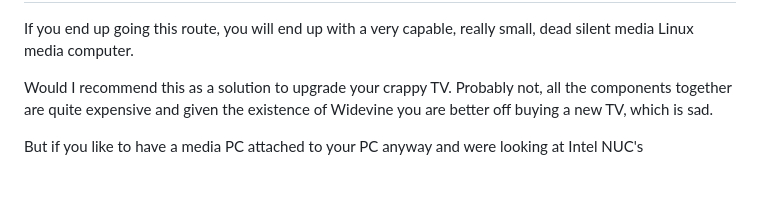
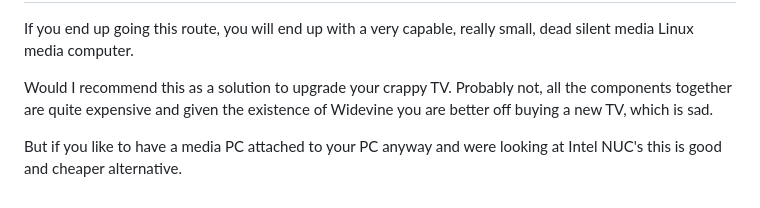
Before and after one commit to trbKnl/my-personal-blog, a Markdown page: blogs/pi_media_center.md, the part around the change. Drawn GitHub-style.

Commit message:
finished scentence

```diff
--- a/blogs/pi_media_center.md
+++ b/blogs/pi_media_center.md
@@ -101,4 +101,4 @@ If you end up going this route, you will end up with a very capable, really smal
 
 Would I recommend this as a solution to upgrade your crappy TV. Probably not, all the components together are quite expensive and given the existence of Widevine you are better off buying a new TV, which is sad.
 
-But if you like to have a media PC attached to your PC anyway and were looking at Intel NUC's
+But if you like to have a media PC attached to your PC anyway and were looking at Intel NUC's this is good and cheaper alternative.
```
